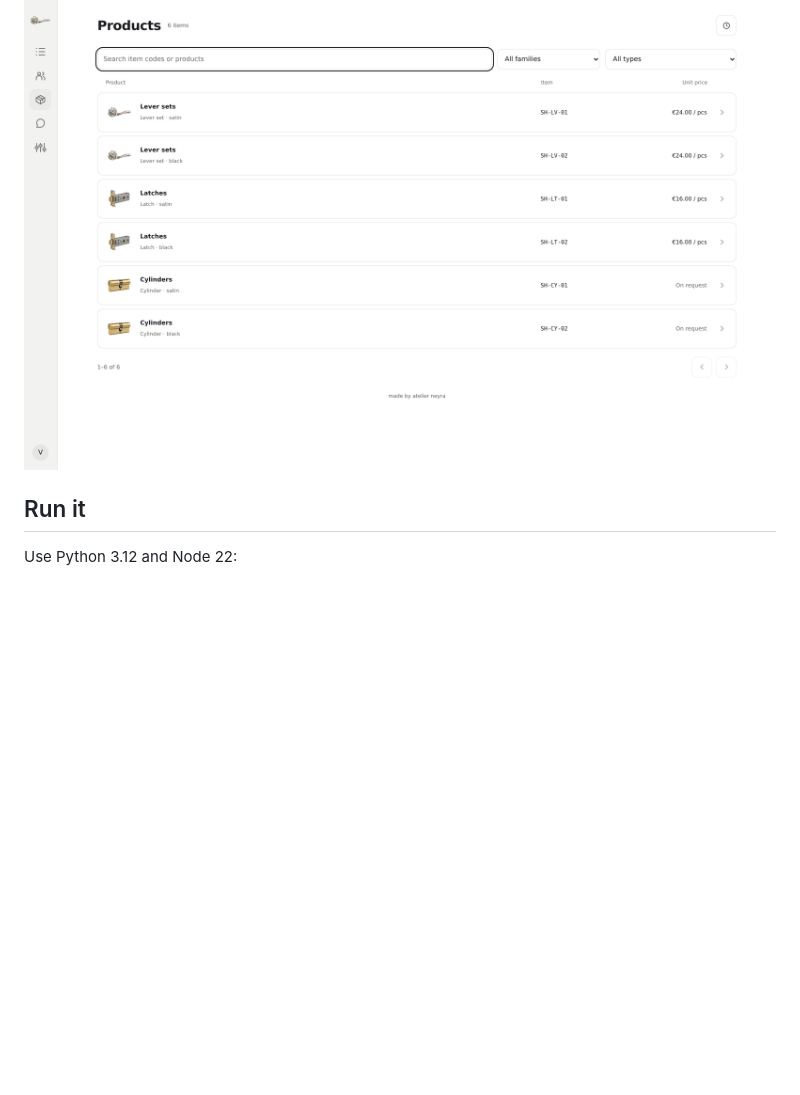
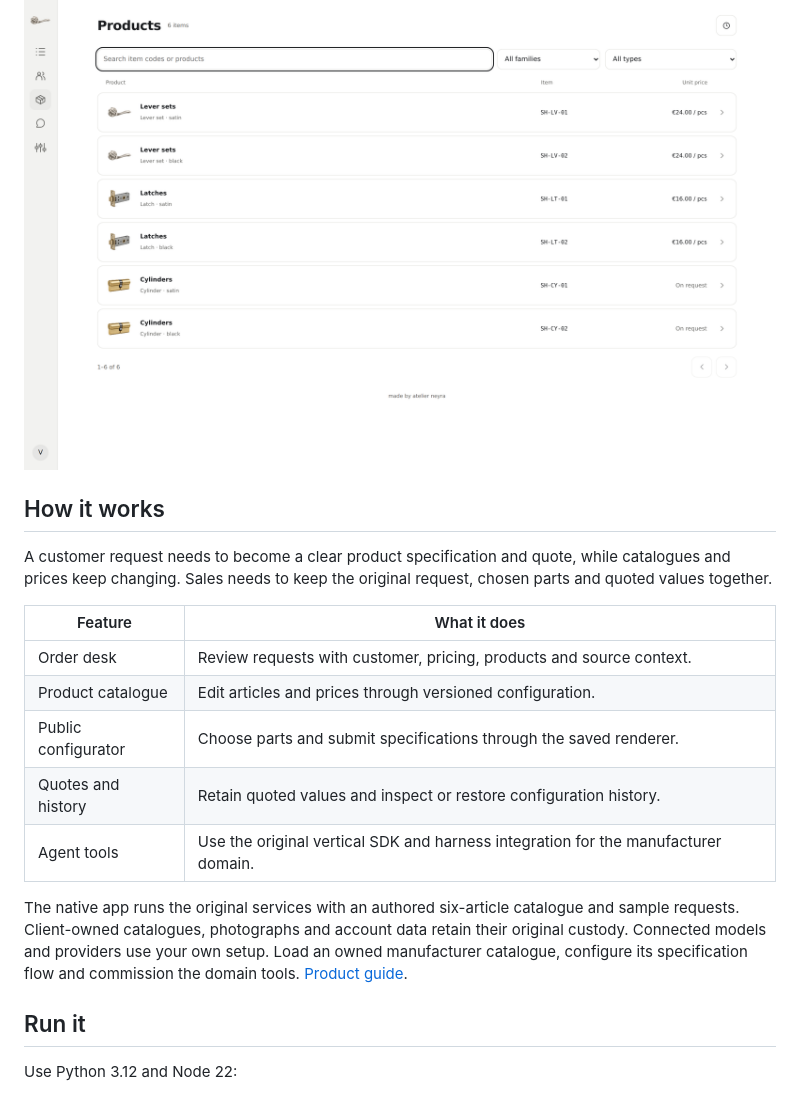
Before and after one commit to latintzar/manufacturer-order-desk, a Markdown page: README.md, the part around one of its changes. Drawn GitHub-style; blank space fills up the shorter version.

Commit message:
Explain product and key workflows

```diff
--- a/README.md
+++ b/README.md
@@ -6,5 +6,19 @@ Manufacturer order desk is a workspace for manufacturer sales orders, product se
 
 ![Manufacturer order desk showing the sample hardware catalogue](docs/assets/readme-hero.png)
+
+## How it works
+
+A customer request needs to become a clear product specification and quote, while catalogues and prices keep changing. Sales needs to keep the original request, chosen parts and quoted values together.
+
+| Feature | What it does |
+| --- | --- |
+| Order desk | Review requests with customer, pricing, products and source context. |
+| Product catalogue | Edit articles and prices through versioned configuration. |
+| Public configurator | Choose parts and submit specifications through the saved renderer. |
+| Quotes and history | Retain quoted values and inspect or restore configuration history. |
+| Agent tools | Use the original vertical SDK and harness integration for the manufacturer domain. |
+
+The native app runs the original services with an authored six-article catalogue and sample requests. Client-owned catalogues, photographs and account data retain their original custody. Connected models and providers use your own setup. Load an owned manufacturer catalogue, configure its specification flow and commission the domain tools. [Product guide](docs/PROJECT.md).
 
 ## Run it
 
```
Also changed, not shown: other parts of README.md (+1 -1 lines).
